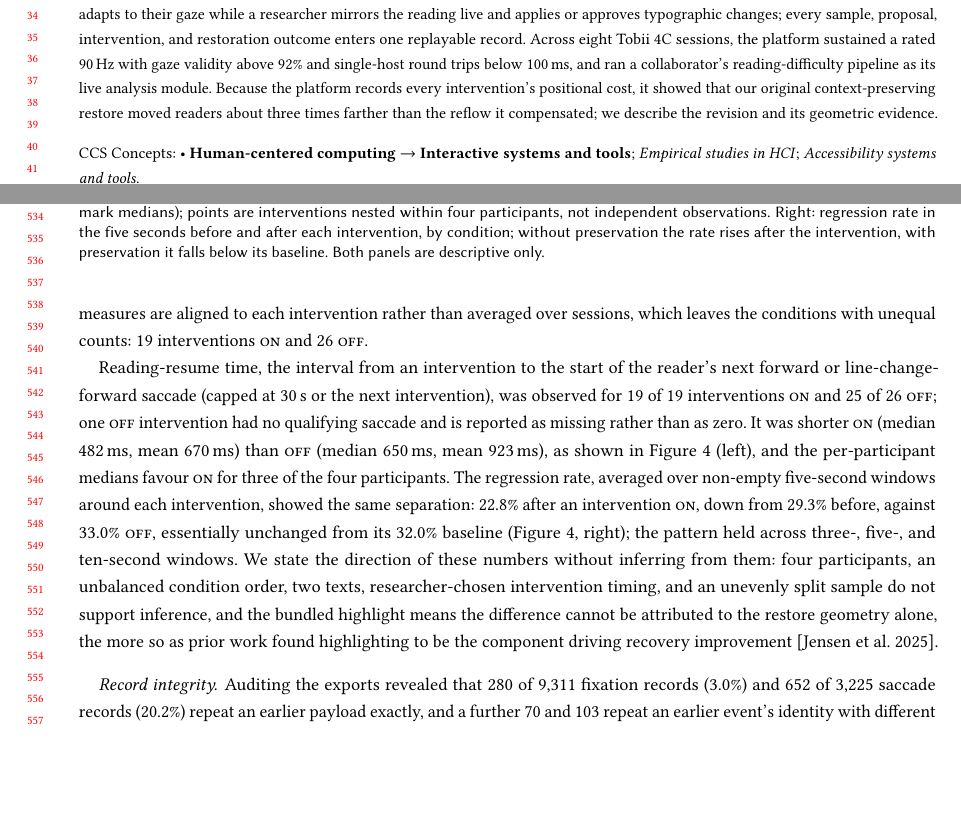
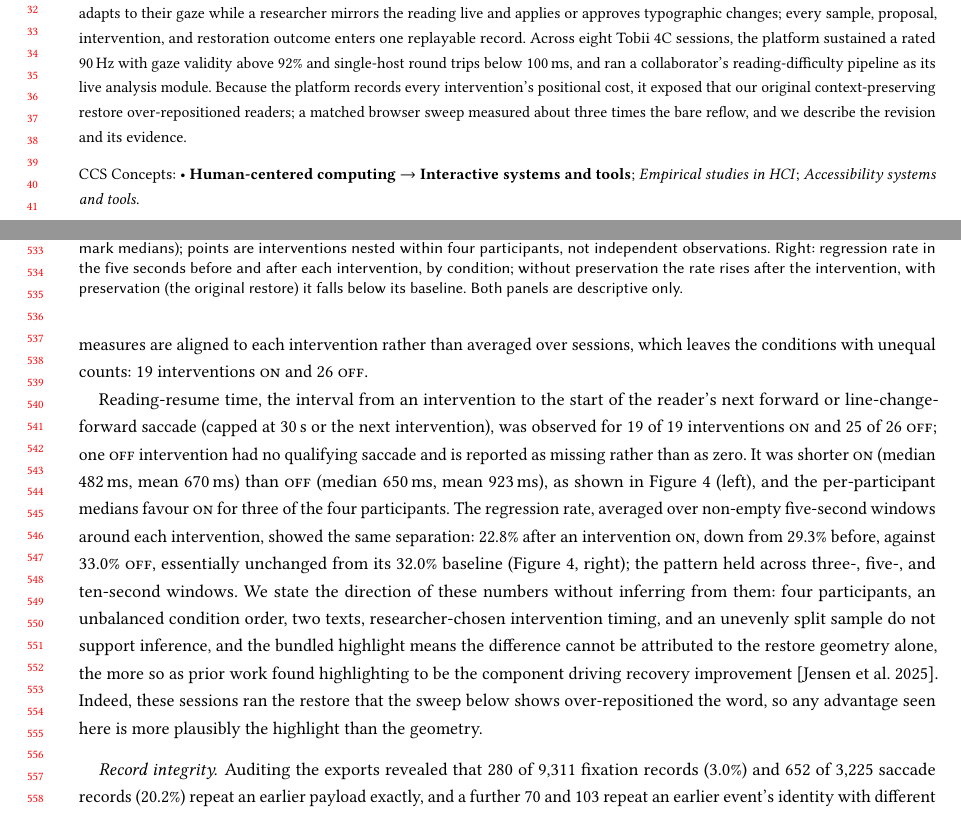
Before and after one commit to MrSachin7/reading-the-reader-monorepo, a LaTeX paper (main.tex, which reads sections/04-evaluation.tex): two parts of pages 1 and 11 of 16, joined at a grey line, cut at the place of the change, the shorter picture padded with empty space. The pictures show the PDF file main.pdf that the author committed with the source.

Commit message:
Paper: attribute the over-repositioning figures to the right instruments; qualify the conclusion; connect the behavioural result to the restore defect; table wording; figure sizes

```diff
--- a/main.tex
+++ b/main.tex
@@ -87,7 +87,7 @@ Gaze-driven text adaptation has been demonstrated repeatedly, but existing proto
 We present a researcher-operated, two-screen platform whose sensing, eye-movement analysis, decision, and intervention stages are replaceable modules behind stable contracts.
 A participant reads reflowable text that adapts to their gaze while a researcher mirrors the reading live and applies or approves typographic changes; every sample, proposal, intervention, and restoration outcome enters one replayable record.
 Across eight Tobii 4C sessions, the platform sustained a rated 90\,Hz with gaze validity above 92\% and single-host round trips below 100\,ms, and ran a collaborator's reading-difficulty pipeline as its live analysis module.
-Because the platform records every intervention's positional cost, it showed that our original context-preserving restore moved readers about three times farther than the reflow it compensated; we describe the revision and its geometric evidence.
+Because the platform records every intervention's positional cost, it exposed that our original context-preserving restore over-repositioned readers; a matched browser sweep measured about three times the bare reflow, and we describe the revision and its evidence.
 \end{abstract}
 
 % TODO(authors): regenerate the CCS concepts with the ACM CCS tool (dl.acm.org/ccs) before submission.
--- a/sections/04-evaluation.tex
+++ b/sections/04-evaluation.tex
@@ -93,13 +93,14 @@ Reading-resume time, the interval from an intervention to the start of the reade
 It was shorter \on{} (median \rrtWithMedian{}\,ms, mean \rrtWithMean{}\,ms) than \off{} (median \rrtWithoutMedian{}\,ms, mean \rrtWithoutMean{}\,ms), as shown in Figure~\ref{fig:rrt} (left), and the per-participant medians favour \on{} for three of the four participants.
 The regression rate, averaged over non-empty five-second windows around each intervention, showed the same separation: \regWithPost\% after an intervention \on{}, down from \regWithPre\% before, against \regWithoutPost\% \off{}, essentially unchanged from its \regWithoutPre\% baseline (Figure~\ref{fig:rrt}, right); the pattern held across three-, five-, and ten-second windows.
 We state the direction of these numbers without inferring from them: four participants, an unbalanced condition order, two texts, researcher-chosen intervention timing, and an unevenly split sample do not support inference, and the bundled highlight means the difference cannot be attributed to the restore geometry alone, the more so as prior work found highlighting to be the component driving recovery improvement \cite{jensen2025context}.
+Indeed, these sessions ran the restore that the sweep below shows over-repositioned the word, so any advantage seen here is more plausibly the highlight than the geometry.
 
 \begin{widefigure}
   \centering
-  \includegraphics[width=0.48\textwidth]{figures/eval-rrt.pdf}\hfill
-  \includegraphics[width=0.48\textwidth]{figures/eval-post-regression.pdf}
+  \includegraphics[width=0.44\textwidth]{figures/eval-rrt.pdf}\hfill
+  \includegraphics[width=0.44\textwidth]{figures/eval-post-regression.pdf}
   \caption{Left: reading-resume time per intervention by condition (\interventionsWith{} interventions \on{}, \interventionsWithout{} \off{}, of which one has no observation; bars mark medians); points are interventions nested within four participants, not independent observations.
-  Right: regression rate in the five seconds before and after each intervention, by condition; without preservation the rate rises after the intervention, with preservation it falls below its baseline.
+  Right: regression rate in the five seconds before and after each intervention, by condition; without preservation the rate rises after the intervention, with preservation (the original restore) it falls below its baseline.
   Both panels are descriptive only.}
   \Description{Left, a dot plot with two columns of points, one per condition, where the with-preservation points sit lower with median bars at 482 and 650 milliseconds. Right, a paired bar chart of regression rates before and after interventions for the two conditions, showing a decrease with preservation and a slight increase without.}
   \label{fig:rrt}
```
Also changed, not shown: sections/02-related-work.tex (+1 -1 lines), sections/06-conclusion.tex (+1 -1 lines), main-reading.pdf, main.pdf, main.tex (2 more changed lines), sections/04-evaluation.tex (4 more changed lines).
